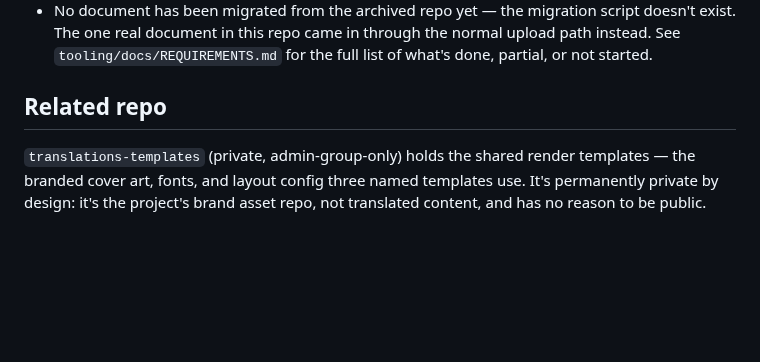
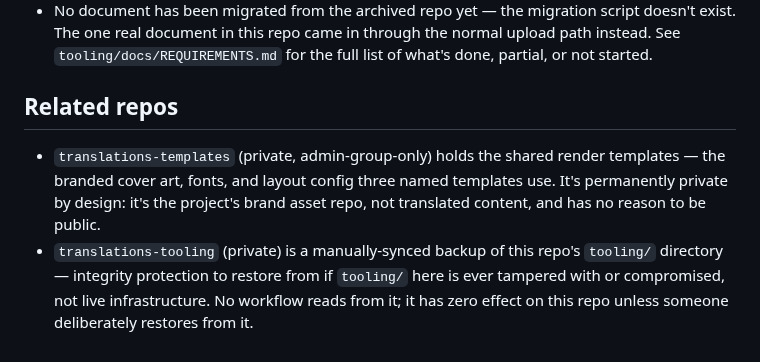
Before and after one commit to GenAI-Security-Project/translations, a Markdown page: README.md, the part around the change. GitHub-like rendering; blank space fills up the shorter version.

Commit message:
Document the new translations-tooling integrity backup
Purely informational -- no workflow or script changes. Notes the new
private translations-tooling repo (a manually-synced copy of tooling/,
created to restore from if this repo's tooling/ is ever tampered with
or compromised) in the root README's related-repos section and adds
an OPEN_ITEMS.md entry to keep it synced going forward, since it only
protects against tampering that happened after its last sync.

Claude-Session: https://claude.ai/code/session_01BXPXYXKZCgxnTSNDGCCGYq

```diff
--- a/README.md
+++ b/README.md
@@ -88,9 +88,15 @@ without someone from the build-out team involved:
   the normal upload path instead. See `tooling/docs/REQUIREMENTS.md` for the
   full list of what's done, partial, or not started.
 
-## Related repo
+## Related repos
 
-`translations-templates` (private, admin-group-only) holds the shared render
-templates — the branded cover art, fonts, and layout config three named
-templates use. It's permanently private by design: it's the project's brand
-asset repo, not translated content, and has no reason to be public.
+- `translations-templates` (private, admin-group-only) holds the shared
+  render templates — the branded cover art, fonts, and layout config three
+  named templates use. It's permanently private by design: it's the
+  project's brand asset repo, not translated content, and has no reason to
+  be public.
+- `translations-tooling` (private) is a manually-synced backup of this
+  repo's `tooling/` directory — integrity protection to restore from if
+  `tooling/` here is ever tampered with or compromised, not live
+  infrastructure. No workflow reads from it; it has zero effect on this
+  repo unless someone deliberately restores from it.
```
Also changed, not shown: tooling/docs/OPEN_ITEMS.md (+11 -0 lines).
